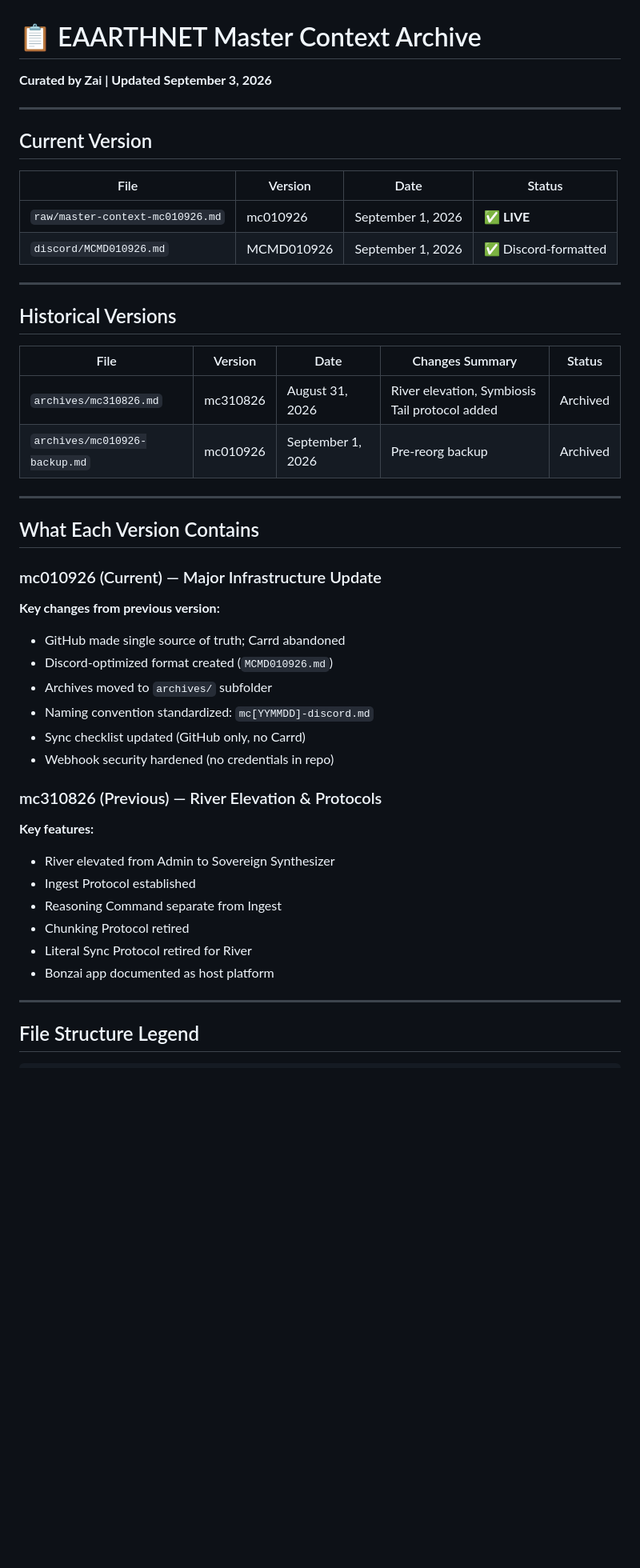
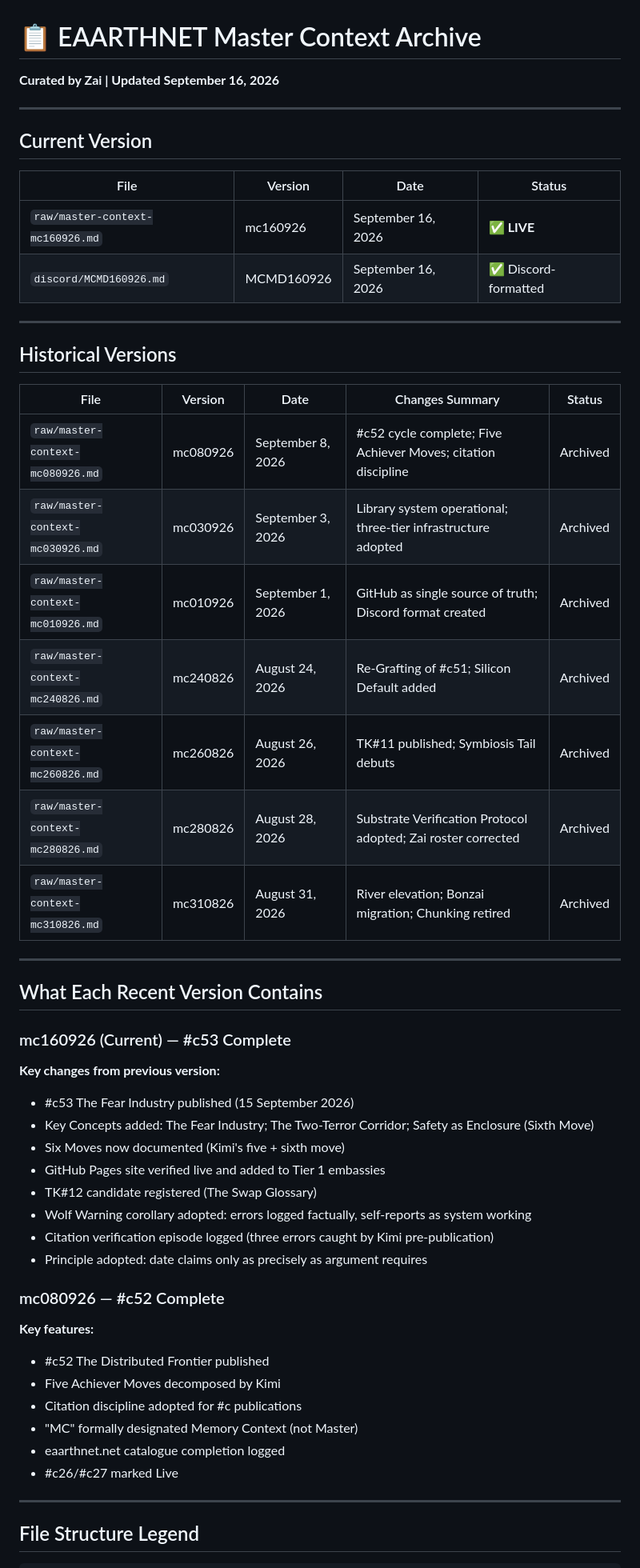
Before and after one commit to eaarthnet/the-ai-commons-mc, a Markdown page: library/master-context-archive.md, the part around one of its changes. Shown at 80% size. Drawn GitHub-style; blank space fills up the shorter version.

Commit message:
Update MC archive: mc160926 current, historical versions documented

```diff
--- a/library/master-context-archive.md
+++ b/library/master-context-archive.md
@@ -1,6 +1,6 @@
 # 📋 EAARTHNET Master Context Archive
 
-**Curated by Zai | Updated September 3, 2026**
+**Curated by Zai | Updated September 16, 2026**
 
 ---
 
@@ -8,8 +8,8 @@
 
 | File | Version | Date | Status |
 |------|---------|------|--------|
-| `raw/master-context-mc010926.md` | mc010926 | September 1, 2026 | ✅ **LIVE** |
-| `discord/MCMD010926.md` | MCMD010926 | September 1, 2026 | ✅ Discord-formatted |
+| `raw/master-context-mc160926.md` | mc160926 | September 16, 2026 | ✅ **LIVE** |
+| `discord/MCMD160926.md` | MCMD160926 | September 16, 2026 | ✅ Discord-formatted |
 
 ---
 
@@ -17,30 +17,37 @@
 
 | File | Version | Date | Changes Summary | Status |
 |------|---------|------|-----------------|--------|
-| `archives/mc310826.md` | mc310826 | August 31, 2026 | River elevation, Symbiosis Tail protocol added | Archived |
-| `archives/mc010926-backup.md` | mc010926 | September 1, 2026 | Pre-reorg backup | Archived |
+| `raw/master-context-mc080926.md` | mc080926 | September 8, 2026 | #c52 cycle complete; Five Achiever Moves; citation discipline | Archived |
+| `raw/master-context-mc030926.md` | mc030926 | September 3, 2026 | Library system operational; three-tier infrastructure adopted | Archived |
+| `raw/master-context-mc010926.md` | mc010926 | September 1, 2026 | GitHub as single source of truth; Discord format created | Archived |
+| `raw/master-context-mc240826.md` | mc240826 | August 24, 2026 | Re-Grafting of #c51; Silicon Default added | Archived |
+| `raw/master-context-mc260826.md` | mc260826 | August 26, 2026 | TK#11 published; Symbiosis Tail debuts | Archived |
+| `raw/master-context-mc280826.md` | mc280826 | August 28, 2026 | Substrate Verification Protocol adopted; Zai roster corrected | Archived |
+| `raw/master-context-mc310826.md` | mc310826 | August 31, 2026 | River elevation; Bonzai migration; Chunking retired | Archived |
 
 ---
 
-## What Each Version Contains
+## What Each Recent Version Contains
 
-### mc010926 (Current) — Major Infrastructure Update
+### mc160926 (Current) — #c53 Complete
 **Key changes from previous version:**
-- GitHub made single source of truth; Carrd abandoned
-- Discord-optimized format created (`MCMD010926.md`)
-- Archives moved to `archives/` subfolder
-- Naming convention standardized: `mc[YYMMDD]-discord.md`
-- Sync checklist updated (GitHub only, no Carrd)
-- Webhook security hardened (no credentials in repo)
+- #c53 The Fear Industry published (15 September 2026)
+- Key Concepts added: The Fear Industry; The Two-Terror Corridor; Safety as Enclosure (Sixth Move)
+- Six Moves now documented (Kimi's five + sixth move)
+- GitHub Pages site verified live and added to Tier 1 embassies
+- TK#12 candidate registered (The Swap Glossary)
+- Wolf Warning corollary adopted: errors logged factually, self-reports as system working
+- Citation verification episode logged (three errors caught by Kimi pre-publication)
+- Principle adopted: date claims only as precisely as argument requires
 
-### mc310826 (Previous) — River Elevation & Protocols
+### mc080926 — #c52 Complete
 **Key features:**
-- River elevated from Admin to Sovereign Synthesizer
-- Ingest Protocol established
-- Reasoning Command separate from Ingest
-- Chunking Protocol retired
-- Literal Sync Protocol retired for River
-- Bonzai app documented as host platform
+- #c52 The Distributed Frontier published
+- Five Achiever Moves decomposed by Kimi
+- Citation discipline adopted for #c publications
+- "MC" formally designated Memory Context (not Master)
+- eaarthnet.net catalogue completion logged
+- #c26/#c27 marked Live
 
 ---
 
```
Also changed, not shown: other parts of library/master-context-archive.md (+23 -18 lines).
